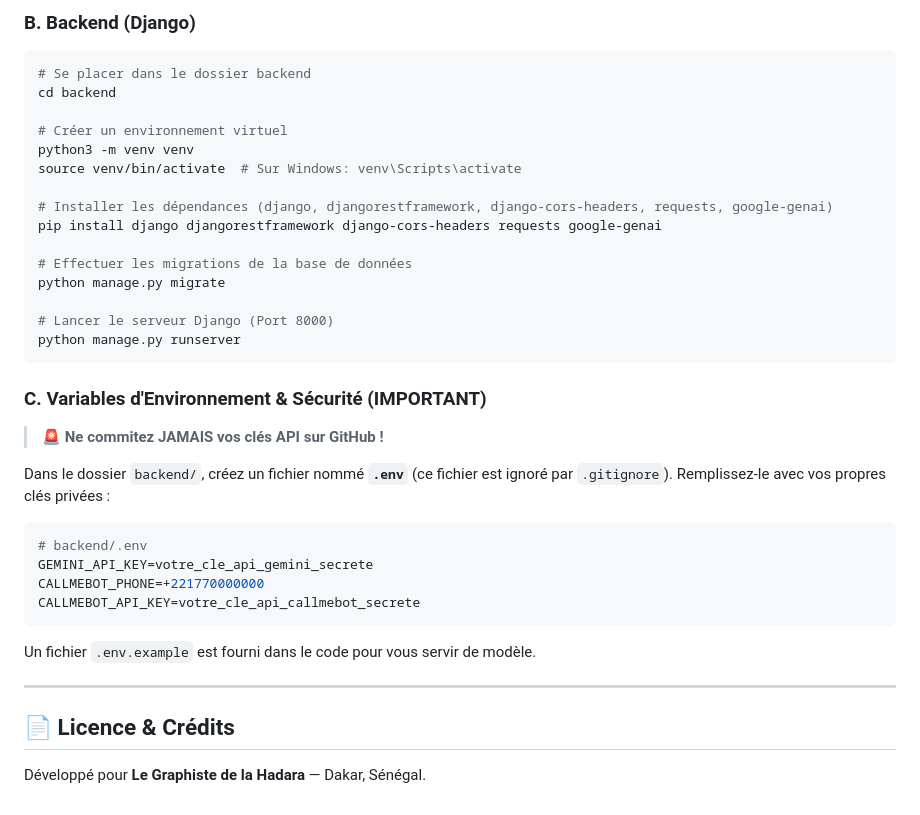
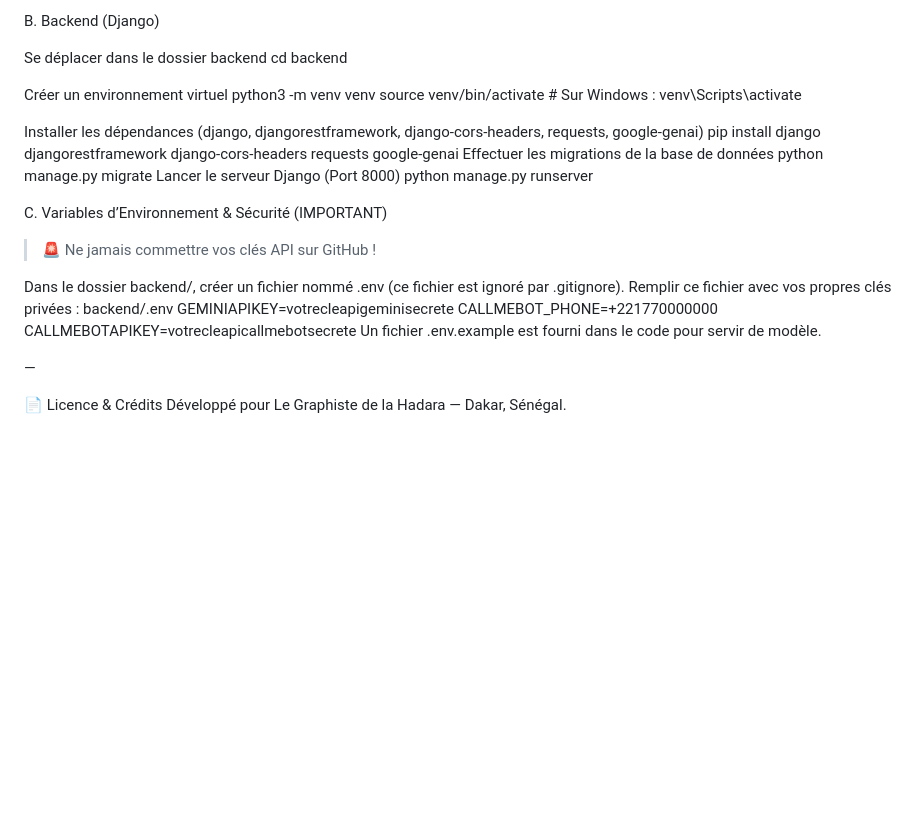
Before and after one commit to dallha/Hadara-Brief---Graphisme-Design, a Markdown page: README.md, the part around one of its changes. GitHub-like rendering; blank space fills up the shorter version.

````diff
--- a/README.md
+++ b/README.md
@@ -67,36 +72,32 @@ npm run dev
 
-### B. Backend (Django)
-```bash
-# Se placer dans le dossier backend
+B. Backend (Django)
+
+Se déplacer dans le dossier backend
 cd backend
 
-# Créer un environnement virtuel
+Créer un environnement virtuel
 python3 -m venv venv
-source venv/bin/activate  # Sur Windows: venv\Scripts\activate
+source venv/bin/activate  # Sur Windows : venv\Scripts\activate
 
-# Installer les dépendances (django, djangorestframework, django-cors-headers, requests, google-genai)
+Installer les dépendances (django, djangorestframework, django-cors-headers, requests, google-genai)
 pip install django djangorestframework django-cors-headers requests google-genai
+Effectuer les migrations de la base de données
+python manage.py migrate
+Lancer le serveur Django (Port 8000)
+python manage.py runserver
 
-# Effectuer les migrations de la base de données
-python manage.py migrate
+C. Variables d’Environnement & Sécurité (IMPORTANT)
 
-# Lancer le serveur Django (Port 8000)
-python manage.py runserver
-```
+> 🚨 Ne jamais commettre vos clés API sur GitHub !
 
-### C. Variables d'Environnement & Sécurité (IMPORTANT)
-> 🚨 **Ne commitez JAMAIS vos clés API sur GitHub !**
+Dans le dossier backend/, créer un fichier nommé .env (ce fichier est ignoré par .gitignore).  Remplir ce fichier avec vos propres clés privées :
+backend/.env
+GEMINIAPIKEY=votrecleapigeminisecrete
+CALLMEBOT_PHONE=+221770000000
+CALLMEBOTAPIKEY=votrecleapicallmebotsecrete
+Un fichier .env.example est fourni dans le code pour servir de modèle.
 
-Dans le dossier `backend/`, créez un fichier nommé **`.env`** (ce fichier est ignoré par `.gitignore`). Remplissez-le avec vos propres clés privées :
-```env
-# backend/.env
-GEMINI_API_KEY=votre_cle_api_gemini_secrete
-CALLMEBOT_PHONE=+221770000000
-CALLMEBOT_API_KEY=votre_cle_api_callmebot_secrete
-```
-Un fichier `.env.example` est fourni dans le code pour vous servir de modèle.
+—
 
----
-
-## 📄 Licence & Crédits
-Développé pour **Le Graphiste de la Hadara** — Dakar, Sénégal.
+📄 Licence & Crédits
+Développé pour Le Graphiste de la Hadara — Dakar, Sénégal.
````
Also changed, not shown: other parts of README.md (+48 -43 lines).
